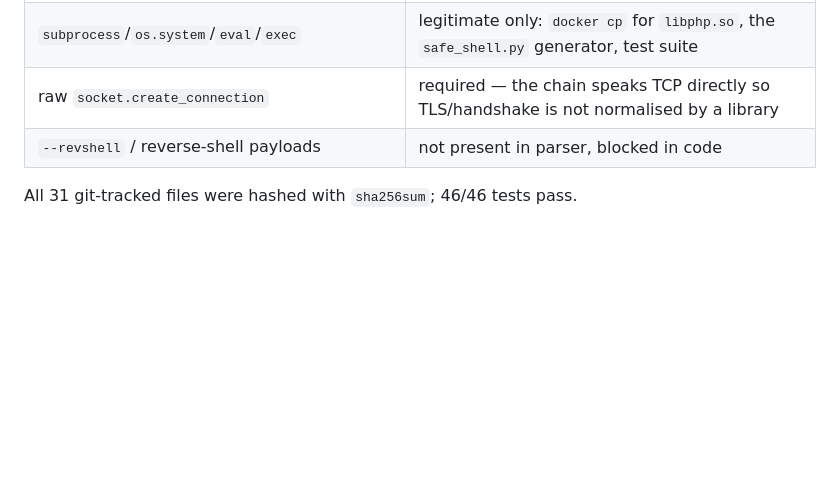
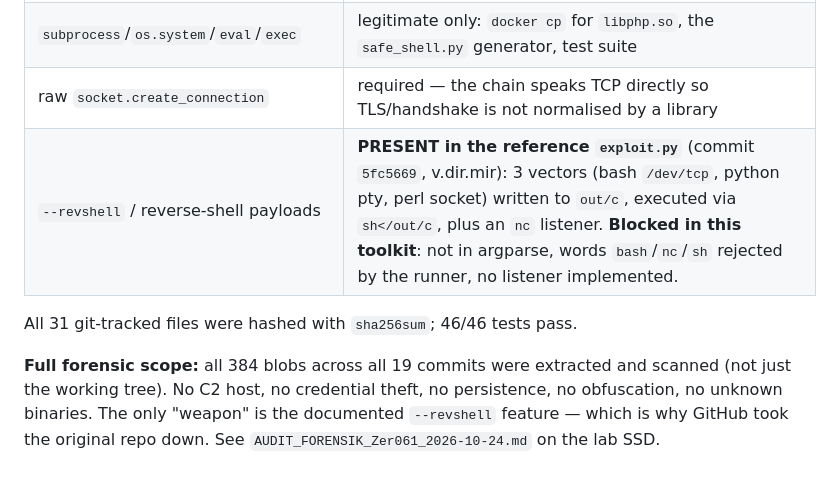
Before and after one commit to ArioVeisa/php2shell, a Markdown page: ATTRIBUTION.md, the part around the change. Drawn GitHub-style; blank space fills up the shorter version.

```diff
--- a/ATTRIBUTION.md
+++ b/ATTRIBUTION.md
@@ -85,6 +85,12 @@ Both this repo and the Zer061 source folder were checked for:
 | unknown binaries | none — only official `php-8.4.26.tar.gz` + one PNG |
 | `subprocess`/`os.system`/`eval`/`exec` | legitimate only: `docker cp` for `libphp.so`, the `safe_shell.py` generator, test suite |
 | raw `socket.create_connection` | required — the chain speaks TCP directly so TLS/handshake is not normalised by a library |
-| `--revshell` / reverse-shell payloads | not present in parser, blocked in code |
+| `--revshell` / reverse-shell payloads | **PRESENT in the reference `exploit.py`** (commit `5fc5669`, v.dir.mir): 3 vectors (bash `/dev/tcp`, python pty, perl socket) written to `out/c`, executed via `sh</out/c`, plus an `nc` listener. **Blocked in this toolkit**: not in argparse, words `bash`/`nc`/`sh` rejected by the runner, no listener implemented. |
 
 All 31 git-tracked files were hashed with `sha256sum`; 46/46 tests pass.
+
+**Full forensic scope:** all 384 blobs across all 19 commits were extracted and
+scanned (not just the working tree). No C2 host, no credential theft, no
+persistence, no obfuscation, no unknown binaries. The only "weapon" is the
+documented `--revshell` feature — which is why GitHub took the original repo down.
+See `AUDIT_FORENSIK_Zer061_2026-10-24.md` on the lab SSD.
```
Also changed, not shown: README.md (+26 -10 lines).
